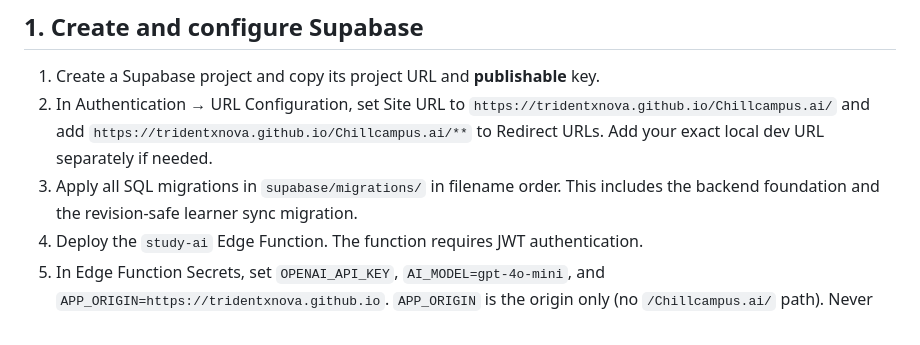
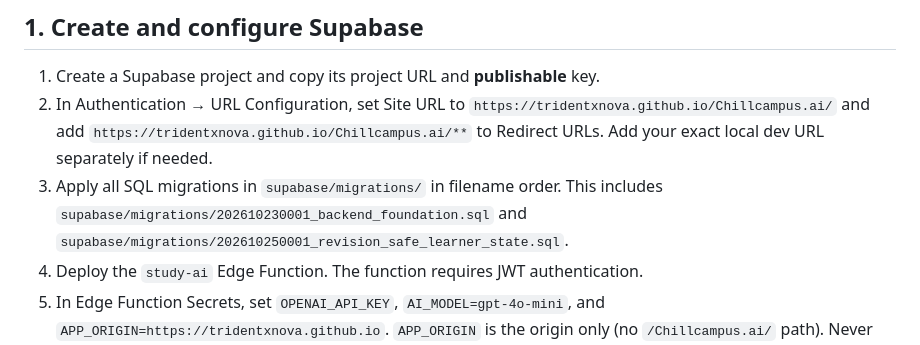
Before and after one commit to TRIDENTxNOVA/Chillcampus.ai, a Markdown page: BACKEND-SETUP.md, the part around the change. GitHub-like rendering.

Commit message:
List the exact Supabase migrations to apply

```diff
--- a/BACKEND-SETUP.md
+++ b/BACKEND-SETUP.md
@@ -6,7 +6,7 @@ The website remains a static GitHub Pages frontend. Supabase provides hosted aut
 
 1. Create a Supabase project and copy its project URL and **publishable** key.
 2. In Authentication → URL Configuration, set Site URL to `https://tridentxnova.github.io/Chillcampus.ai/` and add `https://tridentxnova.github.io/Chillcampus.ai/**` to Redirect URLs. Add your exact local dev URL separately if needed.
-3. Apply all SQL migrations in `supabase/migrations/` in filename order. This includes the backend foundation and the revision-safe learner sync migration.
+3. Apply all SQL migrations in `supabase/migrations/` in filename order. This includes `supabase/migrations/202610230001_backend_foundation.sql` and `supabase/migrations/202610250001_revision_safe_learner_state.sql`.
 4. Deploy the `study-ai` Edge Function. The function requires JWT authentication.
 5. In Edge Function Secrets, set `OPENAI_API_KEY`, `AI_MODEL=gpt-4o-mini`, and `APP_ORIGIN=https://tridentxnova.github.io`. `APP_ORIGIN` is the origin only (no `/Chillcampus.ai/` path). Never put the OpenAI key in GitHub Pages or frontend files.
 
```
